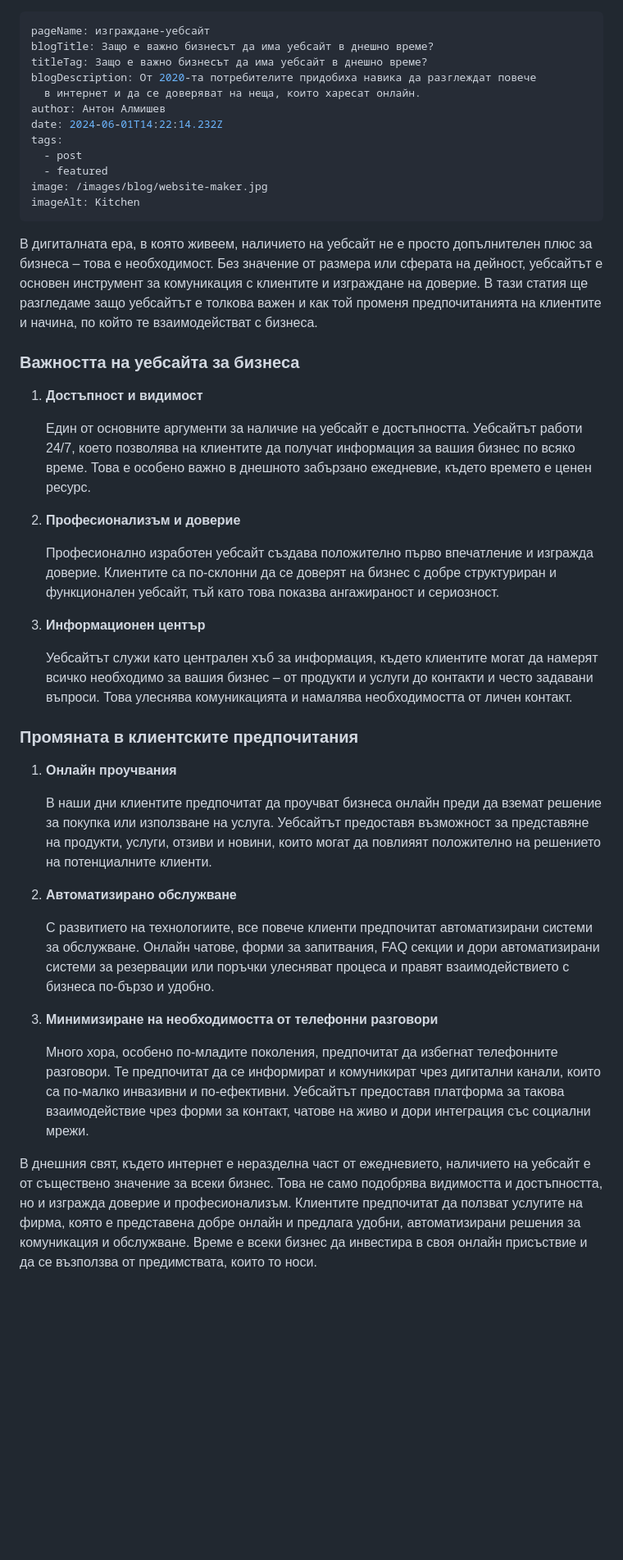
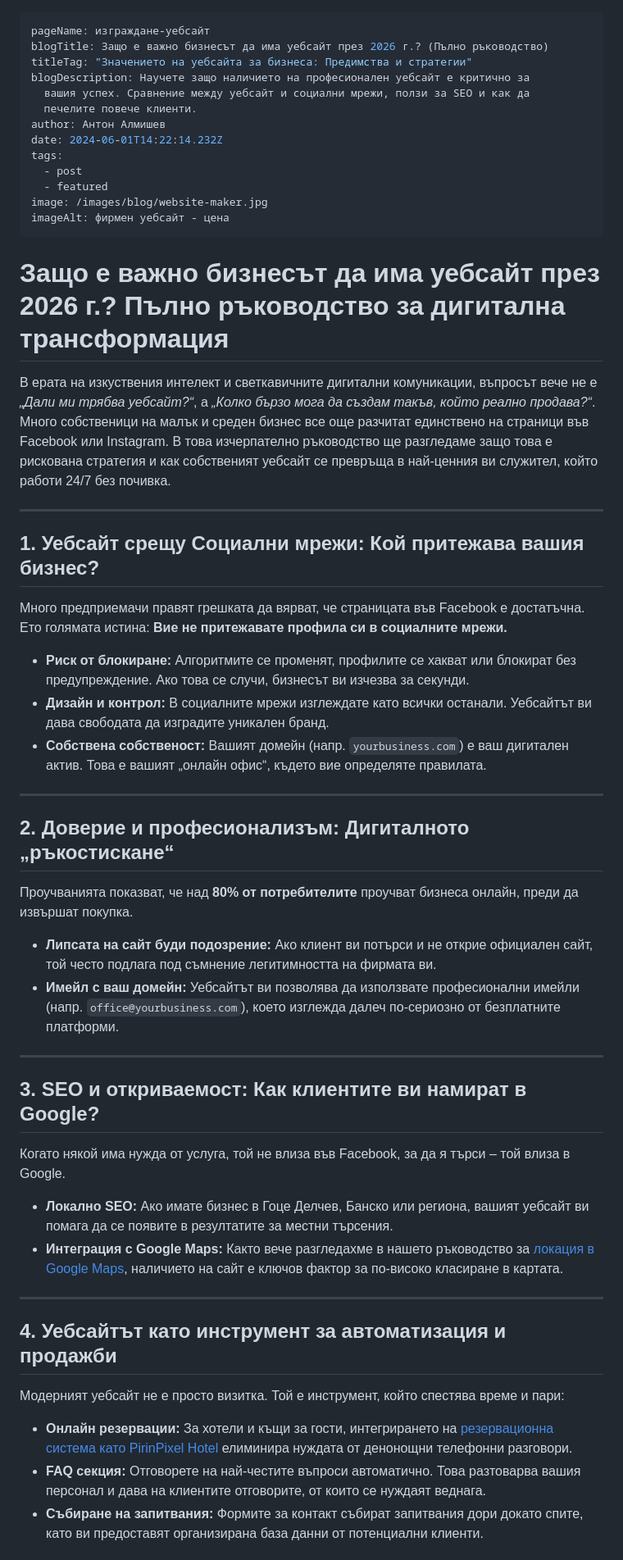
Before and after one commit to Almishev/blog, a Markdown page: src/blog/blog-template.md, the part around one of its changes. Shown at 82% size. Drawn GitHub-style; blank space fills up the shorter version.

Commit message:
Update Blog “blog-template”

```diff
--- a/src/blog/blog-template.md
+++ b/src/blog/blog-template.md
@@ -1,41 +1,57 @@
 ---
 pageName: изграждане-уебсайт
-blogTitle: Защо е важно бизнесът да има уебсайт в днешно време?
-titleTag: Защо е важно бизнесът да има уебсайт в днешно време?
-blogDescription: От 2020-та потребителите придобиха навика да разглеждат повече
-  в интернет и да се доверяват на неща, които харесат онлайн.
+blogTitle: Защо е важно бизнесът да има уебсайт през 2026 г.? (Пълно ръководство)
+titleTag: "Значението на уебсайта за бизнеса: Предимства и стратегии"
+blogDescription: Научете защо наличието на професионален уебсайт е критично за
+  вашия успех. Сравнение между уебсайт и социални мрежи, ползи за SEO и как да
+  печелите повече клиенти.
 author: Антон Алмишев
 date: 2024-06-01T14:22:14.232Z
 tags:
   - post
   - featured
 image: /images/blog/website-maker.jpg
-imageAlt: Kitchen
+imageAlt: фирмен уебсайт - цена
 ---
-В дигиталната ера, в която живеем, наличието на уебсайт не е просто допълнителен плюс за бизнеса – това е необходимост. Без значение от размера или сферата на дейност, уебсайтът е основен инструмент за комуникация с клиентите и изграждане на доверие. В тази статия ще разгледаме защо уебсайтът е толкова важен и как той променя предпочитанията на клиентите и начина, по който те взаимодействат с бизнеса.
+# Защо е важно бизнесът да има уебсайт през 2026 г.? Пълно ръководство за дигитална трансформация
 
-### Важността на уебсайта за бизнеса
+В ерата на изкуствения интелект и светкавичните дигитални комуникации, въпросът вече не е *„Дали ми трябва уебсайт?“*, а *„Колко бързо мога да създам такъв, който реално продава?“*. Много собственици на малък и среден бизнес все още разчитат единствено на страници във Facebook или Instagram. В това изчерпателно ръководство ще разгледаме защо това е рискована стратегия и как собственият уебсайт се превръща в най-ценния ви служител, който работи 24/7 без почивка.
 
-1. **Достъпност и видимост**
+- - -
 
-   Един от основните аргументи за наличие на уебсайт е достъпността. Уебсайтът работи 24/7, което позволява на клиентите да получат информация за вашия бизнес по всяко време. Това е особено важно в днешното забързано ежедневие, където времето е ценен ресурс.
-2. **Професионализъм и доверие**
+## 1. Уебсайт срещу Социални мрежи: Кой притежава вашия бизнес?
 
-   Професионално изработен уебсайт създава положително първо впечатление и изгражда доверие. Клиентите са по-склонни да се доверят на бизнес с добре структуриран и функционален уебсайт, тъй като това показва ангажираност и сериозност.
-3. **Информационен център**
+Много предприемачи правят грешката да вярват, че страницата във Facebook е достатъчна. Ето голямата истина: **Вие не притежавате профила си в социалните мрежи.**
 
-   Уебсайтът служи като централен хъб за информация, където клиентите могат да намерят всичко необходимо за вашия бизнес – от продукти и услуги до контакти и често задавани въпроси. Това улеснява комуникацията и намалява необходимостта от личен контакт.
+* **Риск от блокиране:** Алгоритмите се променят, профилите се хакват или блокират без предупреждение. Ако това се случи, бизнесът ви изчезва за секунди.
+* **Дизайн и контрол:** В социалните мрежи изглеждате като всички останали. Уебсайтът ви дава свободата да изградите уникален бранд.
+* **Собствена собственост:** Вашият домейн (напр. `yourbusiness.com`) е ваш дигитален актив. Това е вашият „онлайн офис“, където вие определяте правилата.
 
-### Промяната в клиентските предпочитания
+- - -
 
-1. **Онлайн проучвания**
+## 2. Доверие и професионализъм: Дигиталното „ръкостискане“
 
-   В наши дни клиентите предпочитат да проучват бизнеса онлайн преди да вземат решение за покупка или използване на услуга. Уебсайтът предоставя възможност за представяне на продукти, услуги, отзиви и новини, които могат да повлияят положително на решението на потенциалните клиенти.
-2. **Автоматизирано обслужване**
+Проучванията показват, че над **80% от потребителите** проучват бизнеса онлайн, преди да извършат покупка.
 
-   С развитието на технологиите, все повече клиенти предпочитат автоматизирани системи за обслужване. Онлайн чатове, форми за запитвания, FAQ секции и дори автоматизирани системи за резервации или поръчки улесняват процеса и правят взаимодействието с бизнеса по-бързо и удобно.
-3. **Минимизиране на необходимостта от телефонни разговори**
+* **Липсата на сайт буди подозрение:** Ако клиент ви потърси и не открие официален сайт, той често подлага под съмнение легитимността на фирмата ви.
+* **Имейл с ваш домейн:** Уебсайтът ви позволява да използвате професионални имейли (напр. `office@yourbusiness.com`), което изглежда далеч по-сериозно от безплатните платформи.
 
-   Много хора, особено по-младите поколения, предпочитат да избегнат телефонните разговори. Те предпочитат да се информират и комуникират чрез дигитални канали, които са по-малко инвазивни и по-ефективни. Уебсайтът предоставя платформа за такова взаимодействие чрез форми за контакт, чатове на живо и дори интеграция със социални мрежи.
+- - -
 
-В днешния свят, където интернет е неразделна част от ежедневието, наличието на уебсайт е от съществено значение за всеки бизнес. Това не само подобрява видимостта и достъпността, но и изгражда доверие и професионализъм. Клиентите предпочитат да ползват услугите на фирма, която е представена добре онлайн и предлага удобни, автоматизирани решения за комуникация и обслужване. Време е всеки бизнес да инвестира в своя онлайн присъствие и да се възползва от предимствата, които то носи.
+## 3. SEO и откриваемост: Как клиентите ви намират в Google?
+
+Когато някой има нужда от услуга, той не влиза във Facebook, за да я търси – той влиза в Google.
+
+* **Локално SEO:** Ако имате бизнес в Гоце Делчев, Банско или региона, вашият уебсайт ви помага да се появите в резултатите за местни търсения.
+* **Интеграция с Google Maps:** Както вече разгледахме в нашето ръководство за <!----><!----><!----><!----><!----><!----><!----><!----><!----><!----><!----><!----><!----><!----><!----><!----><!----><!----><!----><!----><!----><!----><!----><!---->[локация в Google Maps](https://www.pirinpixel.com/blog/kak-se-suzdava-lokaciya-v-gugul-maps/)<!----><!----><!----><!----><!----><!----><!----><!----><!----><!----><!----><!----><!----><!----><!----><!----><!----><!----><!----><!----><!----><!----><!----><!----><!----><!----><!----><!----><!----><!----><!----><!----><!----><!----><!----><!----><!----><!---->, наличието на сайт е ключов фактор за по-високо класиране в картата.
+
+- - -
+
+## 4. Уебсайтът като инструмент за автоматизация и продажби
+
+Модерният уебсайт не е просто визитка. Той е инструмент, който спестява време и пари:
+
+* **Онлайн резервации:** За хотели и къщи за гости, интегрирането на <!----><!----><!----><!----><!----><!----><!----><!----><!----><!----><!----><!----><!----><!----><!----><!----><!----><!----><!----><!----><!----><!----><!----><!---->[резервационна система като PirinPixel Hotel](https://www.pirinpixel.com/blog/hotel-reservation-management-system/)<!----><!----><!----><!----><!----><!----><!----><!----><!----><!----><!----><!----><!----><!----><!----><!----><!----><!----><!----><!----><!----><!----><!----><!----><!----><!----><!----><!----><!----><!----><!----><!----><!----><!----><!----><!----><!----><!----> елиминира нуждата от денонощни телефонни разговори.
+* **FAQ секция:** Отговорете на най-честите въпроси автоматично. Това разтоварва вашия персонал и дава на клиентите отговорите, от които се нуждаят веднага.
+* **Събиране на запитвания:** Формите за контакт събират запитвания дори докато спите, като ви предоставят организирана база данни от потенциални клиенти.
+
```
Also changed, not shown: other parts of src/blog/blog-template.md (+29 -0 lines).
